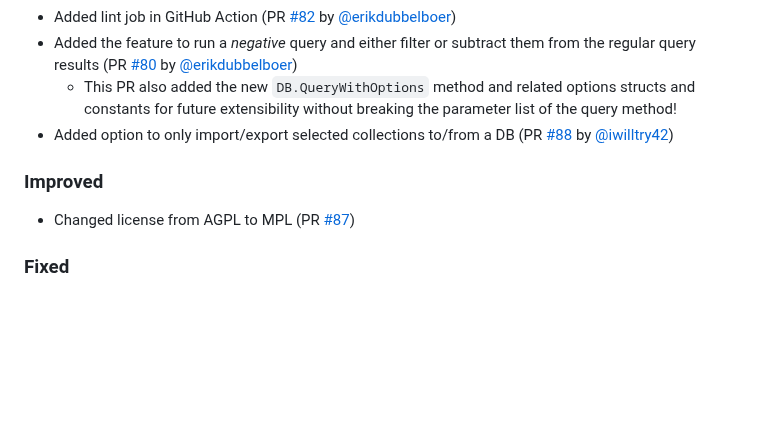
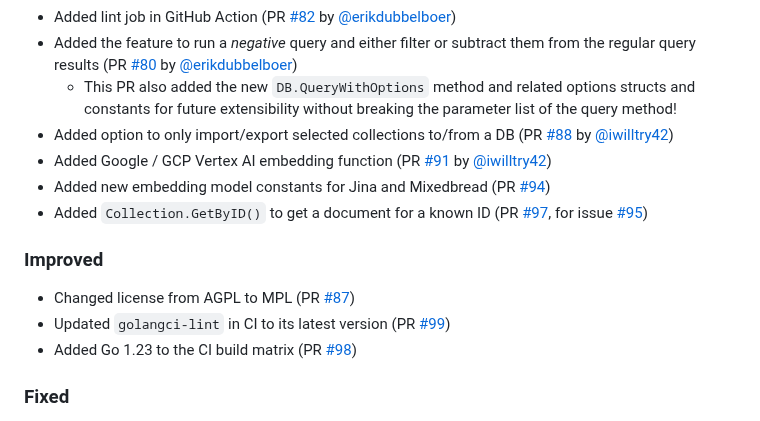
Before and after one commit to philippgille/chromem-go, a Markdown page: CHANGELOG.md, the part around the change. Rendered like a GitHub page; blank space fills up the shorter version.

Commit message:
Update CHANGELOG

```diff
--- a/CHANGELOG.md
+++ b/CHANGELOG.md
@@ -18,10 +18,15 @@ vNext
 - Added the feature to run a *negative* query and either filter or subtract them from the regular query results (PR [#80](https://github.com/philippgille/chromem-go/pull/80) by [@erikdubbelboer](https://github.com/@erikdubbelboer))
   - This PR also added the new `DB.QueryWithOptions` method and related options structs and constants for future extensibility without breaking the parameter list of the query method!
 - Added option to only import/export selected collections to/from a DB (PR [#88](https://github.com/philippgille/chromem-go/pull/88) by [@iwilltry42](https://github.com/iwilltry42))
+- Added Google / GCP Vertex AI embedding function (PR [#91](https://github.com/philippgille/chromem-go/pull/91) by [@iwilltry42](https://github.com/iwilltry42))
+- Added new embedding model constants for Jina and Mixedbread (PR [#94](https://github.com/philippgille/chromem-go/pull/94))
+- Added `Collection.GetByID()` to get a document for a known ID (PR [#97](https://github.com/philippgille/chromem-go/pull/97), for issue [#95](https://github.com/philippgille/chromem-go/issues/95))
 
 ### Improved
 
 - Changed license from AGPL to MPL (PR [#87](https://github.com/philippgille/chromem-go/pull/87))
+- Updated `golangci-lint` in CI to its latest version (PR [#99](https://github.com/philippgille/chromem-go/pull/99))
+- Added Go 1.23 to the CI build matrix (PR [#98](https://github.com/philippgille/chromem-go/pull/98))
 
 ### Fixed
 
```
